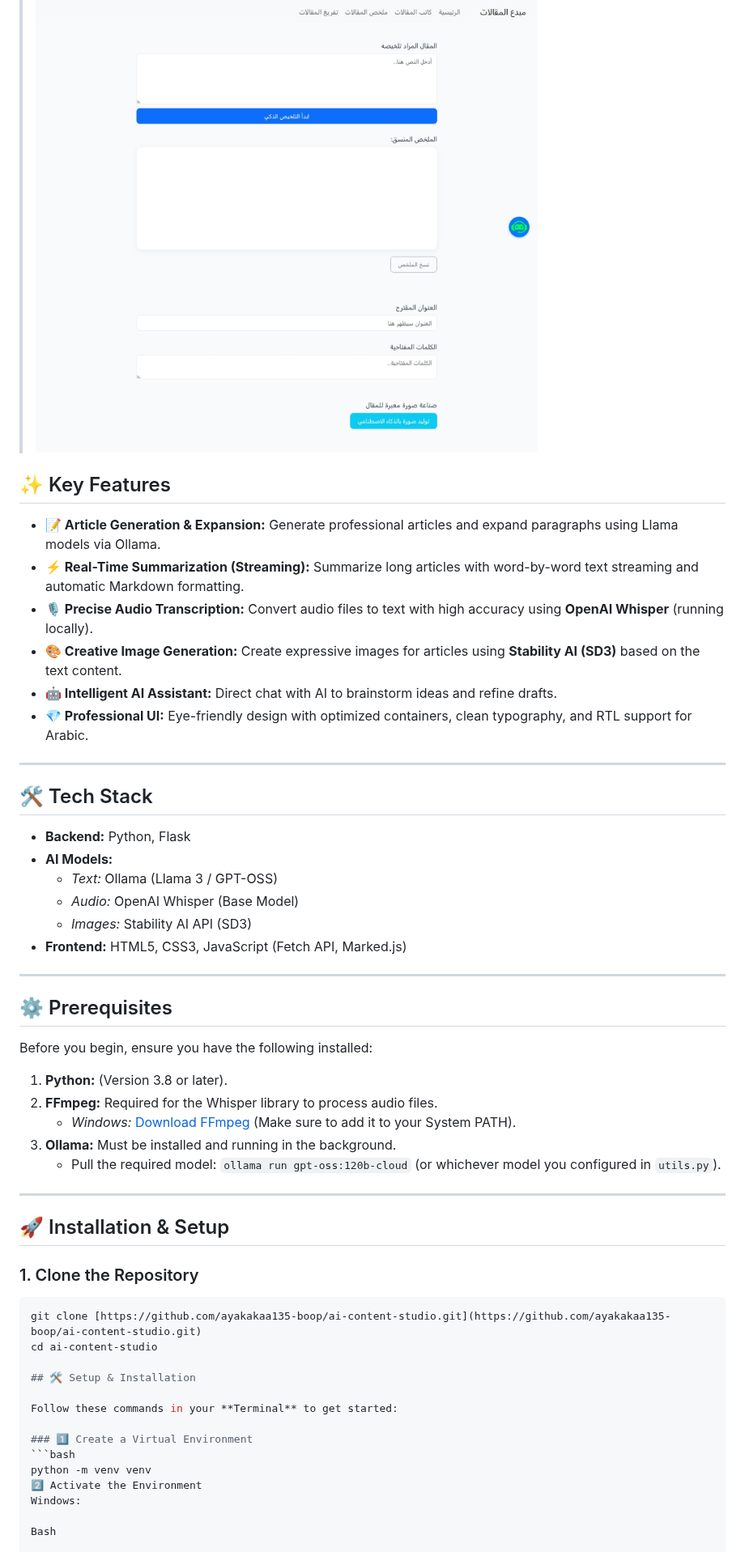
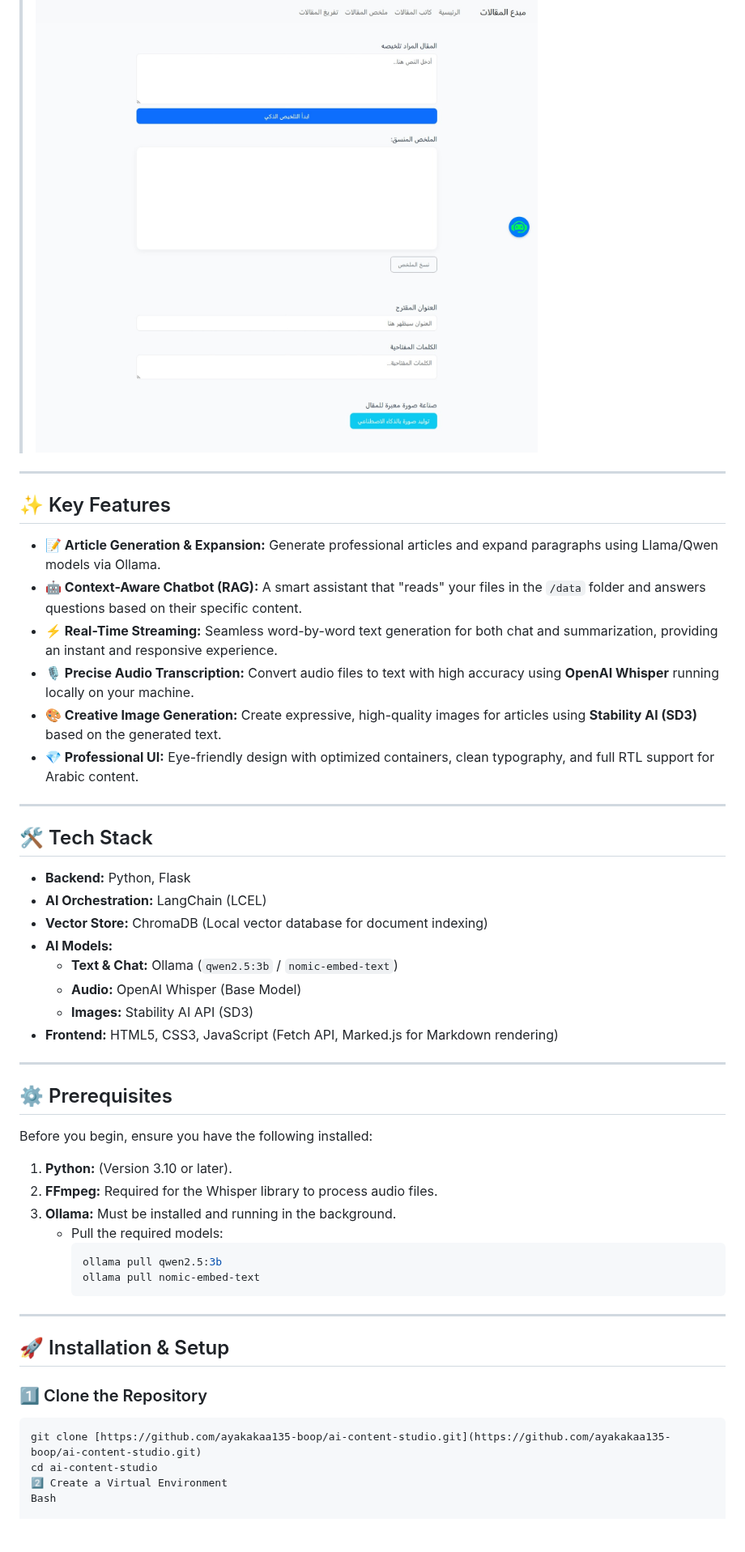
Before and after one commit to ayakakaa135-boop/AI-Content-Studio, a Markdown page: README.md, the part around one of its changes. Shown at 81% size. Drawn GitHub-style; blank space fills up the shorter version.

````diff
--- a/README.md
+++ b/README.md
@@ -26,25 +28,29 @@ An integrated, locally-hosted platform designed for content creators to generate
 > *Watch the AI summarize long articles word-by-word with beautiful Markdown formatting.*
 ![Summarization Screen](screenshots/summarize.jpeg)
 
+---
+
 ## ✨ Key Features
 
-* **📝 Article Generation & Expansion:** Generate professional articles and expand paragraphs using Llama models via Ollama.
-* **⚡ Real-Time Summarization (Streaming):** Summarize long articles with word-by-word text streaming and automatic Markdown formatting.
-* **🎙️ Precise Audio Transcription:** Convert audio files to text with high accuracy using **OpenAI Whisper** (running locally).
-* **🎨 Creative Image Generation:** Create expressive images for articles using **Stability AI (SD3)** based on the text content.
-* **🤖 Intelligent AI Assistant:** Direct chat with AI to brainstorm ideas and refine drafts.
-* **💎 Professional UI:** Eye-friendly design with optimized containers, clean typography, and RTL support for Arabic.
+* **📝 Article Generation & Expansion:** Generate professional articles and expand paragraphs using Llama/Qwen models via Ollama.
+* **🤖 Context-Aware Chatbot (RAG):** A smart assistant that "reads" your files in the `/data` folder and answers questions based on their specific content.
+* **⚡ Real-Time Streaming:** Seamless word-by-word text generation for both chat and summarization, providing an instant and responsive experience.
+* **🎙️ Precise Audio Transcription:** Convert audio files to text with high accuracy using **OpenAI Whisper** running locally on your machine.
+* **🎨 Creative Image Generation:** Create expressive, high-quality images for articles using **Stability AI (SD3)** based on the generated text.
+* **💎 Professional UI:** Eye-friendly design with optimized containers, clean typography, and full RTL support for Arabic content.
 
 ---
 
 ## 🛠️ Tech Stack
 
 * **Backend:** Python, Flask
+* **AI Orchestration:** LangChain (LCEL)
+* **Vector Store:** ChromaDB (Local vector database for document indexing)
 * **AI Models:**
-    * *Text:* Ollama (Llama 3 / GPT-OSS)
-    * *Audio:* OpenAI Whisper (Base Model)
-    * *Images:* Stability AI API (SD3)
-* **Frontend:** HTML5, CSS3, JavaScript (Fetch API, Marked.js)
+    * **Text & Chat:** Ollama (`qwen2.5:3b` / `nomic-embed-text`)
+    * **Audio:** OpenAI Whisper (Base Model)
+    * **Images:** Stability AI API (SD3)
+* **Frontend:** HTML5, CSS3, JavaScript (Fetch API, Marked.js for Markdown rendering)
 
 ---
 
@@ -52,30 +58,23 @@ An integrated, locally-hosted platform designed for content creators to generate
 
 Before you begin, ensure you have the following installed:
 
-1.  **Python:** (Version 3.8 or later).
-2.  **FFmpeg:** Required for the Whisper library to process audio files.
-    * *Windows:* [Download FFmpeg](https://www.gyan.dev/ffmpeg/builds/) (Make sure to add it to your System PATH).
-3.  **Ollama:** Must be installed and running in the background.
-    * Pull the required model: `ollama run gpt-oss:120b-cloud` (or whichever model you configured in `utils.py`).
+1. **Python:** (Version 3.10 or later).
+2. **FFmpeg:** Required for the Whisper library to process audio files.
+3. **Ollama:** Must be installed and running in the background.
+   * Pull the required models:
+     ```bash
+     ollama pull qwen2.5:3b
+     ollama pull nomic-embed-text
+     ```
 
 ---
 
 ## 🚀 Installation & Setup
 
-### 1. Clone the Repository
+### 1️⃣ Clone the Repository
 ```bash
 git clone [https://github.com/ayakakaa135-boop/ai-content-studio.git](https://github.com/ayakakaa135-boop/ai-content-studio.git)
 cd ai-content-studio
-
-## 🛠️ Setup & Installation
-
-Follow these commands in your **Terminal** to get started:
-
-### 1️⃣ Create a Virtual Environment
-```bash
-python -m venv venv
-2️⃣ Activate the Environment
-Windows:
-
+2️⃣ Create a Virtual Environment
 Bash
 
````
Also changed, not shown: other parts of README.md (+14 -9 lines).
